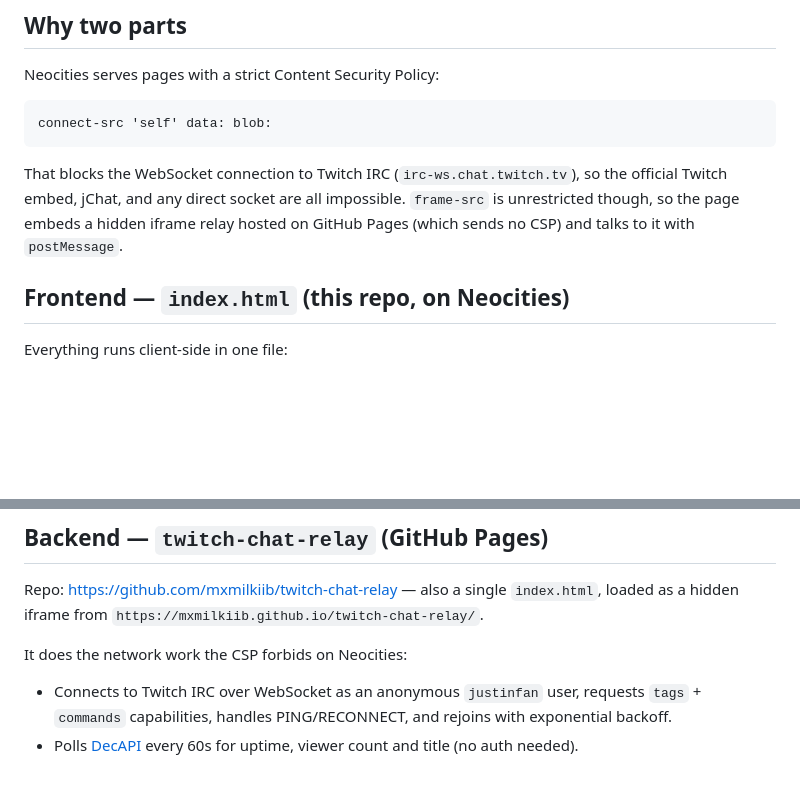
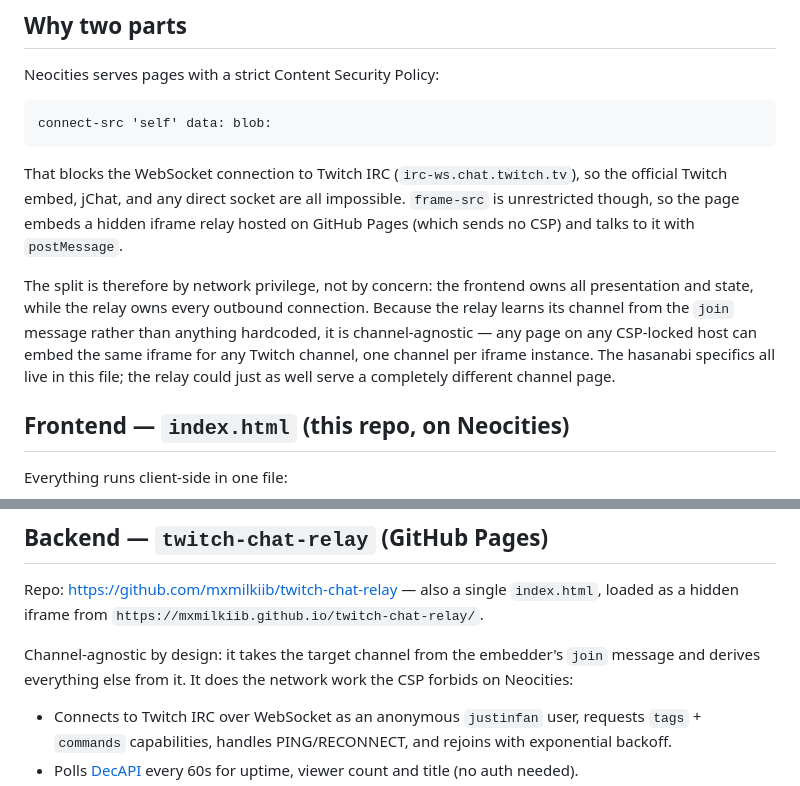
Before and after one commit to mxmilkiib/hasanabi.neocities.org, a Markdown page: README.md, 2 parts joined by grey strips. Rendered like a GitHub page; blank space fills up the shorter version.

Commit message:
Note the relay is channel-agnostic in the README

```diff
--- a/README.md
+++ b/README.md
@@ -15,6 +15,14 @@ That blocks the WebSocket connection to Twitch IRC (`irc-ws.chat.twitch.tv`),
 so the official Twitch embed, jChat, and any direct socket are all impossible.
 `frame-src` is unrestricted though, so the page embeds a hidden iframe relay
 hosted on GitHub Pages (which sends no CSP) and talks to it with `postMessage`.
+
+The split is therefore by network privilege, not by concern: the frontend
+owns all presentation and state, while the relay owns every outbound
+connection. Because the relay learns its channel from the `join` message
+rather than anything hardcoded, it is channel-agnostic — any page on any
+CSP-locked host can embed the same iframe for any Twitch channel, one
+channel per iframe instance. The hasanabi specifics all live in this file;
+the relay could just as well serve a completely different channel page.
 
 ## Frontend — `index.html` (this repo, on Neocities)
 
@@ -46,7 +54,9 @@ Repo: <https://github.com/mxmilkiib/twitch-chat-relay> — also a single
 `index.html`, loaded as a hidden iframe from
 `https://mxmilkiib.github.io/twitch-chat-relay/`.
 
-It does the network work the CSP forbids on Neocities:
+Channel-agnostic by design: it takes the target channel from the embedder's
+`join` message and derives everything else from it. It does the network work
+the CSP forbids on Neocities:
 
 - Connects to Twitch IRC over WebSocket as an anonymous `justinfan`
   user, requests `tags` + `commands` capabilities, handles
```
